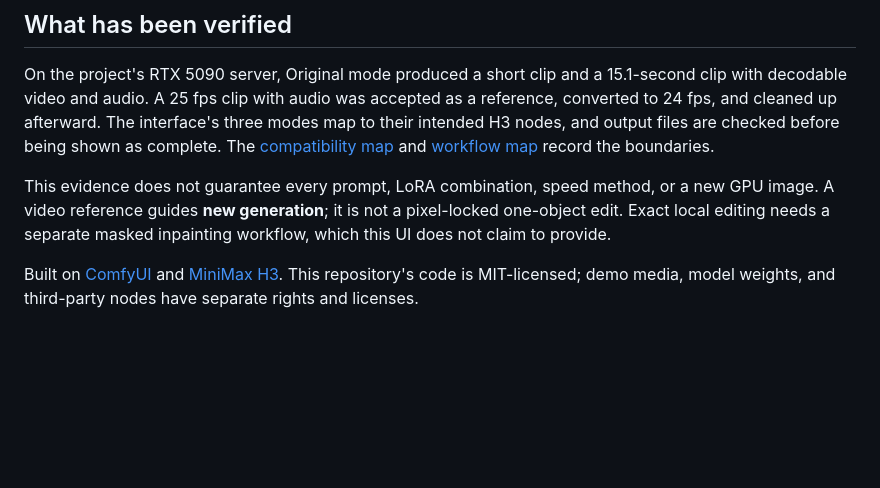
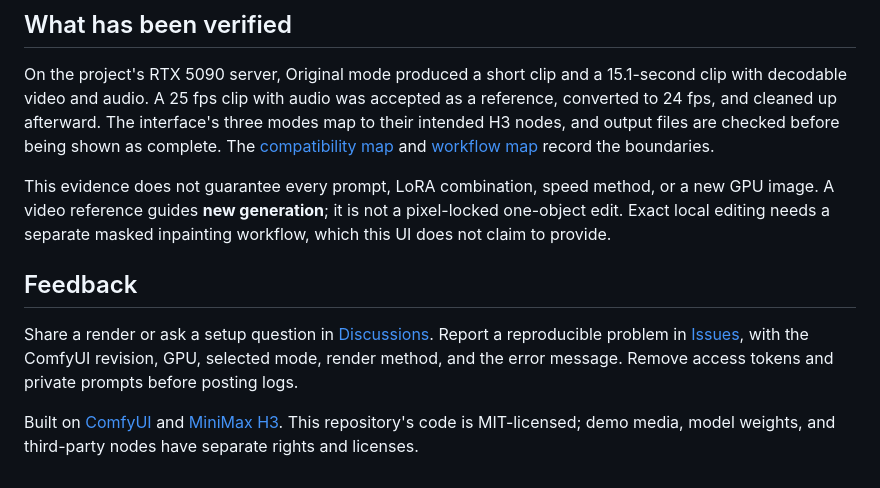
Before and after one commit to princetrunks/minimax-h3-higgsfield, a Markdown page: README.md, the part around one of its changes. Rendered like a GitHub page; blank space fills up the shorter version.

Commit message:
Add community feedback paths to project page

```diff
--- a/README.md
+++ b/README.md
@@ -61,4 +61,8 @@ On the project's RTX 5090 server, Original mode produced a short clip and a 15.1
 
 This evidence does not guarantee every prompt, LoRA combination, speed method, or a new GPU image. A video reference guides **new generation**; it is not a pixel-locked one-object edit. Exact local editing needs a separate masked inpainting workflow, which this UI does not claim to provide.
 
+## Feedback
+
+Share a render or ask a setup question in [Discussions](https://github.com/underworldhistory1-ctrl/h3-higgsfield/discussions). Report a reproducible problem in [Issues](https://github.com/underworldhistory1-ctrl/h3-higgsfield/issues), with the ComfyUI revision, GPU, selected mode, render method, and the error message. Remove access tokens and private prompts before posting logs.
+
 Built on [ComfyUI](https://github.com/Comfy-Org/ComfyUI) and [MiniMax H3](https://huggingface.co/MiniMaxAI/MiniMax-H3). This repository's code is MIT-licensed; demo media, model weights, and third-party nodes have separate rights and licenses.
```
Also changed, not shown: other parts of README.md (+1 -1 lines).
